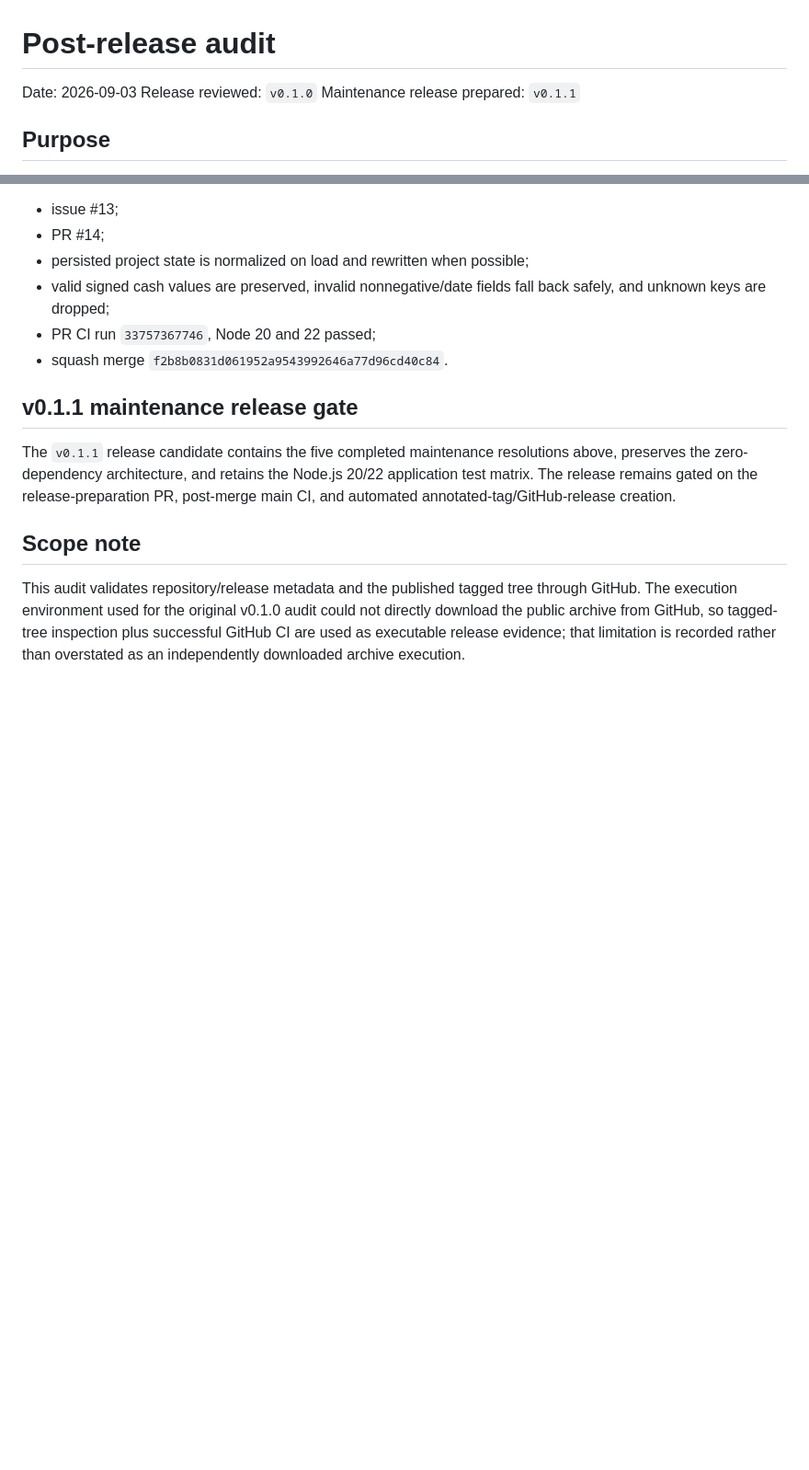
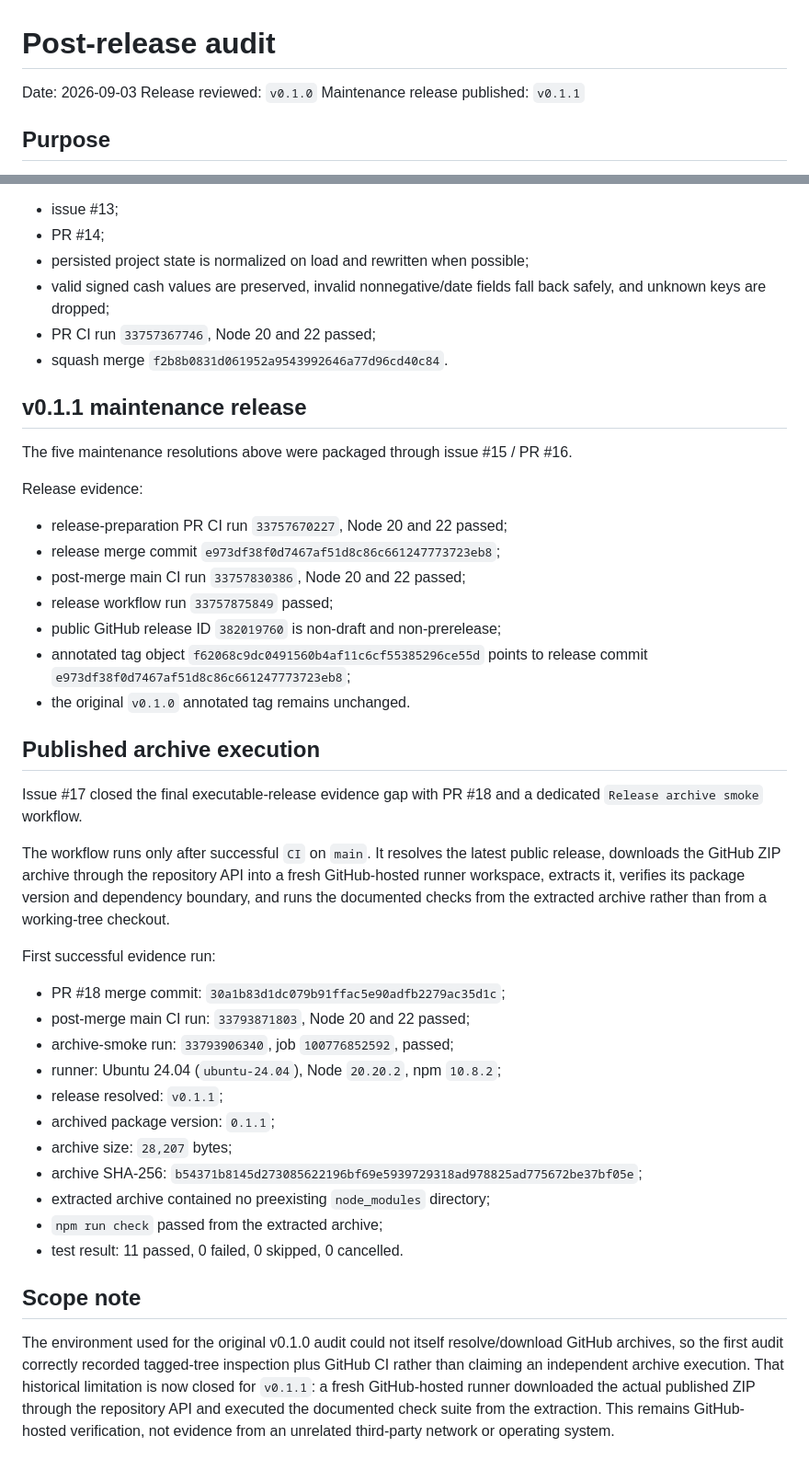
Before and after one commit to EchoEe247/contractor-control-room-webmcp, a Markdown page: docs/POST_RELEASE_AUDIT.md, 2 parts joined by grey strips. Shown at 92% size. Drawn GitHub-style; blank space fills up the shorter version.

Commit message:
Record published archive smoke evidence
Update the post-release audit with the completed v0.1.1 release evidence and the first successful clean execution of the published GitHub ZIP archive, including checksum, size, and test results.

```diff
--- a/docs/POST_RELEASE_AUDIT.md
+++ b/docs/POST_RELEASE_AUDIT.md
@@ -2,7 +2,7 @@
 
 Date: 2026-09-03
 Release reviewed: `v0.1.0`
-Maintenance release prepared: `v0.1.1`
+Maintenance release published: `v0.1.1`
 
 ## Purpose
 
@@ -78,10 +78,38 @@ Resolution:
 - PR CI run `33757367746`, Node 20 and 22 passed;
 - squash merge `f2b8b0831d061952a9543992646a77d96cd40c84`.
 
-## v0.1.1 maintenance release gate
+## v0.1.1 maintenance release
 
-The `v0.1.1` release candidate contains the five completed maintenance resolutions above, preserves the zero-dependency architecture, and retains the Node.js 20/22 application test matrix. The release remains gated on the release-preparation PR, post-merge main CI, and automated annotated-tag/GitHub-release creation.
+The five maintenance resolutions above were packaged through issue #15 / PR #16.
+
+Release evidence:
+- release-preparation PR CI run `33757670227`, Node 20 and 22 passed;
+- release merge commit `e973df38f0d7467af51d8c86c661247773723eb8`;
+- post-merge main CI run `33757830386`, Node 20 and 22 passed;
+- release workflow run `33757875849` passed;
+- public GitHub release ID `382019760` is non-draft and non-prerelease;
+- annotated tag object `f62068c9dc0491560b4af11c6cf55385296ce55d` points to release commit `e973df38f0d7467af51d8c86c661247773723eb8`;
+- the original `v0.1.0` annotated tag remains unchanged.
+
+## Published archive execution
+
+Issue #17 closed the final executable-release evidence gap with PR #18 and a dedicated `Release archive smoke` workflow.
+
+The workflow runs only after successful `CI` on `main`. It resolves the latest public release, downloads the GitHub ZIP archive through the repository API into a fresh GitHub-hosted runner workspace, extracts it, verifies its package version and dependency boundary, and runs the documented checks from the extracted archive rather than from a working-tree checkout.
+
+First successful evidence run:
+- PR #18 merge commit: `30a1b83d1dc079b91ffac5e90adfb2279ac35d1c`;
+- post-merge main CI run: `33793871803`, Node 20 and 22 passed;
+- archive-smoke run: `33793906340`, job `100776852592`, passed;
+- runner: Ubuntu 24.04 (`ubuntu-24.04`), Node `20.20.2`, npm `10.8.2`;
+- release resolved: `v0.1.1`;
+- archived package version: `0.1.1`;
+- archive size: `28,207` bytes;
+- archive SHA-256: `b54371b8145d273085622196bf69e5939729318ad978825ad775672be37bf05e`;
+- extracted archive contained no preexisting `node_modules` directory;
+- `npm run check` passed from the extracted archive;
+- test result: 11 passed, 0 failed, 0 skipped, 0 cancelled.
 
 ## Scope note
 
-This audit validates repository/release metadata and the published tagged tree through GitHub. The execution environment used for the original v0.1.0 audit could not directly download the public archive from GitHub, so tagged-tree inspection plus successful GitHub CI are used as executable release evidence; that limitation is recorded rather than overstated as an independently downloaded archive execution.
+The environment used for the original v0.1.0 audit could not itself resolve/download GitHub archives, so the first audit correctly recorded tagged-tree inspection plus GitHub CI rather than claiming an independent archive execution. That historical limitation is now closed for `v0.1.1`: a fresh GitHub-hosted runner downloaded the actual published ZIP through the repository API and executed the documented check suite from the extraction. This remains GitHub-hosted verification, not evidence from an unrelated third-party network or operating system.
```
